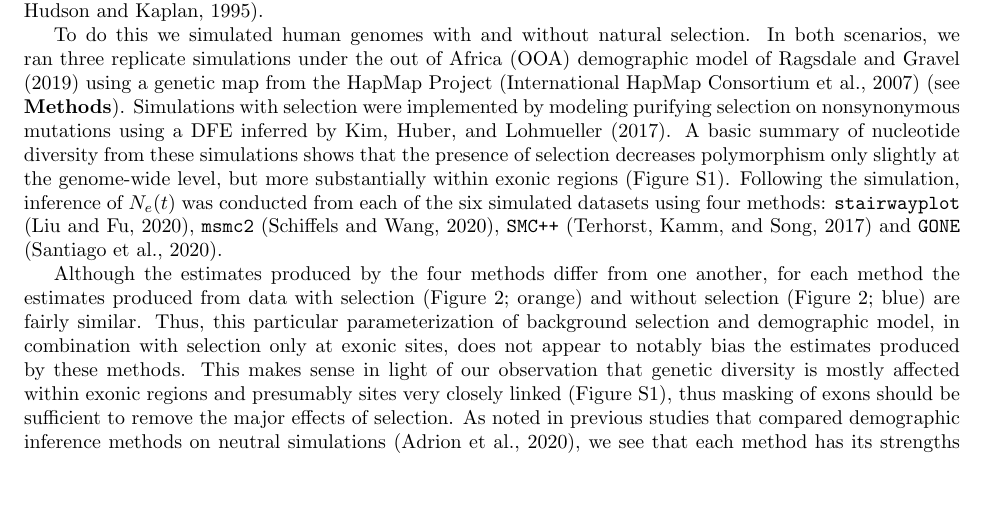
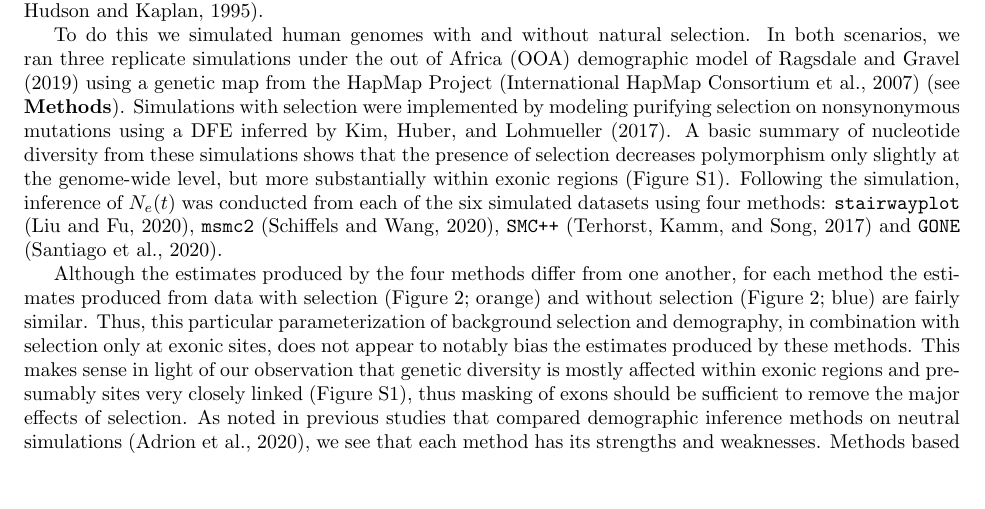
Before and after one commit to popsim-consortium/analysis2_manuscript, a LaTeX document (analysis2_manuscript.tex): part of page 5 of 26, cut so that both start at the same text. Compiled offline with pdfLaTeX.

Commit message:
Update analysis2_manuscript.tex
Co-authored-by: Andrew Kern <adkern@uoregon.edu>

```diff
--- a/analysis2_manuscript.tex
+++ b/analysis2_manuscript.tex
@@ -460,7 +460,7 @@
     for each method the estimates produced from data with selection (Figure
     \ref{fig:human-demography}; orange) and without selection (Figure
     \ref{fig:human-demography}; blue) are fairly similar.
-    Thus, this particular parameterization of background selection and demographic model,
+    Thus, this particular parameterization of background selection and demography,
     in combination with selection only at exonic sites, %in the out-of-Africa demographic model IG: it's probably not just this specific demo model
     does not appear to notably bias the estimates produced by these methods.
     This makes sense in light of our observation that genetic diversity is mostly affected
```
